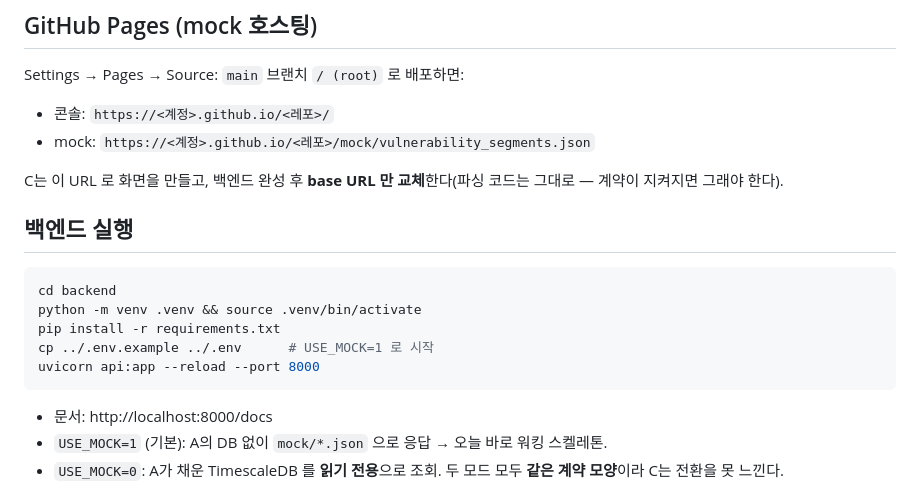
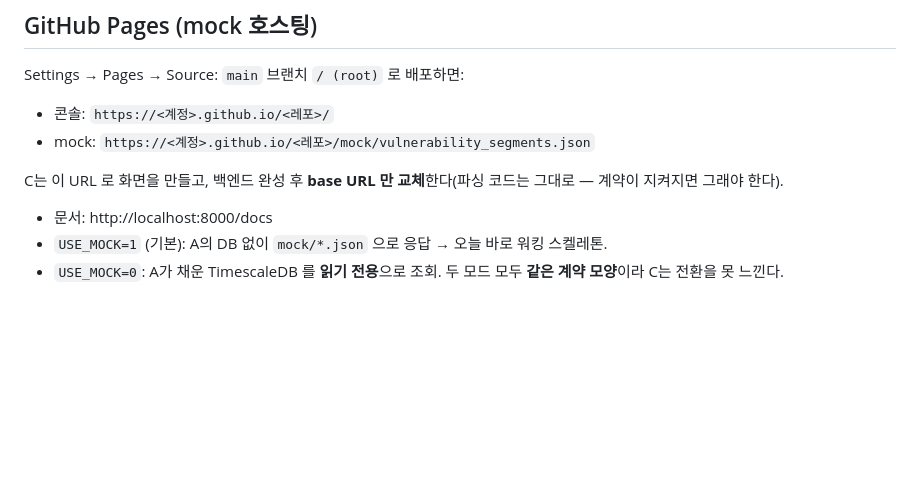
Before and after one commit to Asca-lon/trail-dashboard, a Markdown page: README.md, the part around the change. GitHub-like rendering; blank space fills up the shorter version.

````diff
--- a/README.md
+++ b/README.md
@@ -54,15 +54,6 @@ Settings → Pages → Source: `main` 브랜치 `/ (root)` 로 배포하면:
 
 C는 이 URL 로 화면을 만들고, 백엔드 완성 후 **base URL 만 교체**한다(파싱 코드는 그대로 — 계약이 지켜지면 그래야 한다).
 
-## 백엔드 실행
-
-```bash
-cd backend
-python -m venv .venv && source .venv/bin/activate
-pip install -r requirements.txt
-cp ../.env.example ../.env      # USE_MOCK=1 로 시작
-uvicorn api:app --reload --port 8000
-```
 
 - 문서: http://localhost:8000/docs
 - `USE_MOCK=1` (기본): A의 DB 없이 `mock/*.json` 으로 응답 → 오늘 바로 워킹 스켈레톤.
````
